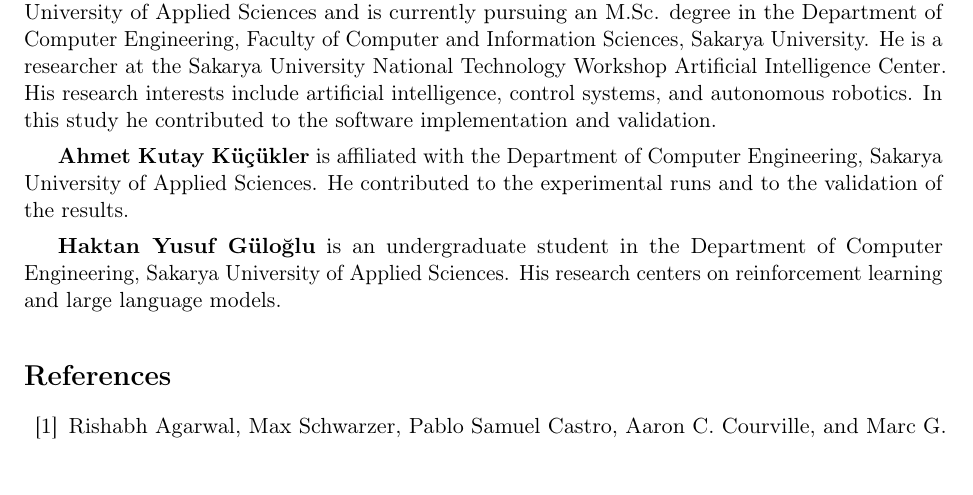
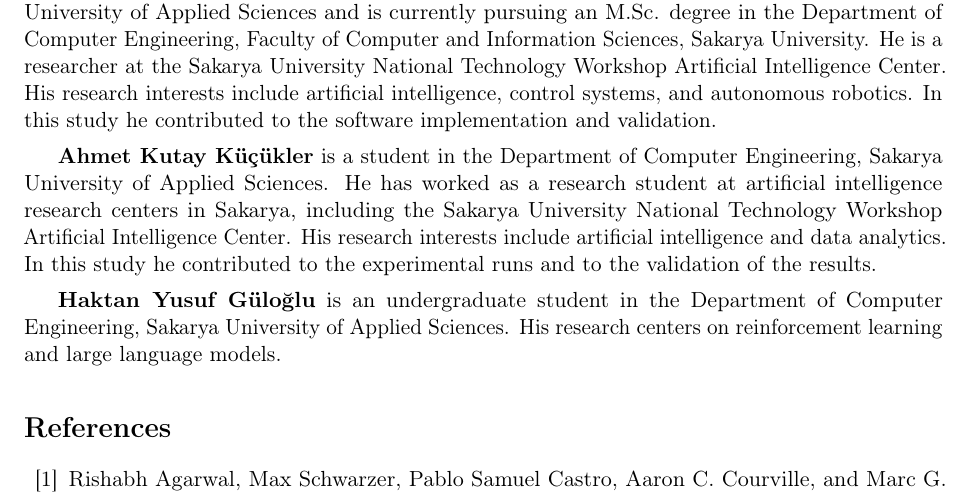
Before and after one commit to GulogluHaktan/LunarRocket, a LaTeX paper (experiments/terrain_transition/paper/paper_sn/main.tex, which reads experiments/terrain_transition/paper/paper_sn/sections/17_author_biographies.tex): part of page 24 of 26, cut so that both start at the same text. Compiled offline with pdfLaTeX.

Commit message:
Update co-author biography
Co-Authored-By: Claude Sonnet 5.5 <noreply@anthropic.com>

```diff
--- a/experiments/terrain_transition/paper/paper_sn/sections/17_author_biographies.tex
+++ b/experiments/terrain_transition/paper/paper_sn/sections/17_author_biographies.tex
@@ -4,9 +4,7 @@
 
 \textbf{Ey\"up Altu\u{g} Tun\c{c}} received his B.Sc. degree in Mechatronics Engineering from Sakarya University of Applied Sciences and is currently pursuing an M.Sc. degree in the Department of Computer Engineering, Faculty of Computer and Information Sciences, Sakarya University. He is a researcher at the Sakarya University National Technology Workshop Artificial Intelligence Center. His research interests include artificial intelligence, control systems, and autonomous robotics. In this study he contributed to the software implementation and validation.
 
-\textbf{Ahmet Kutay K\"u\c{c}\"ukler} is affiliated with the Department of
-Computer Engineering, Sakarya University of Applied Sciences. He contributed to
-the experimental runs and to the validation of the results.
+\textbf{Ahmet Kutay K\"u\c{c}\"ukler} is a student in the Department of Computer Engineering, Sakarya University of Applied Sciences. He has worked as a research student at artificial intelligence research centers in Sakarya, including the Sakarya University National Technology Workshop Artificial Intelligence Center. His research interests include artificial intelligence and data analytics. In this study he contributed to the experimental runs and to the validation of the results.
 
 \textbf{Haktan Yusuf G\"ulo\u{g}lu} is an undergraduate student in the
 Department of Computer Engineering, Sakarya University of Applied Sciences. His
```
Also changed, not shown: experiments/terrain_transition/paper/paper_sn/main.pdf, 1 other file.
